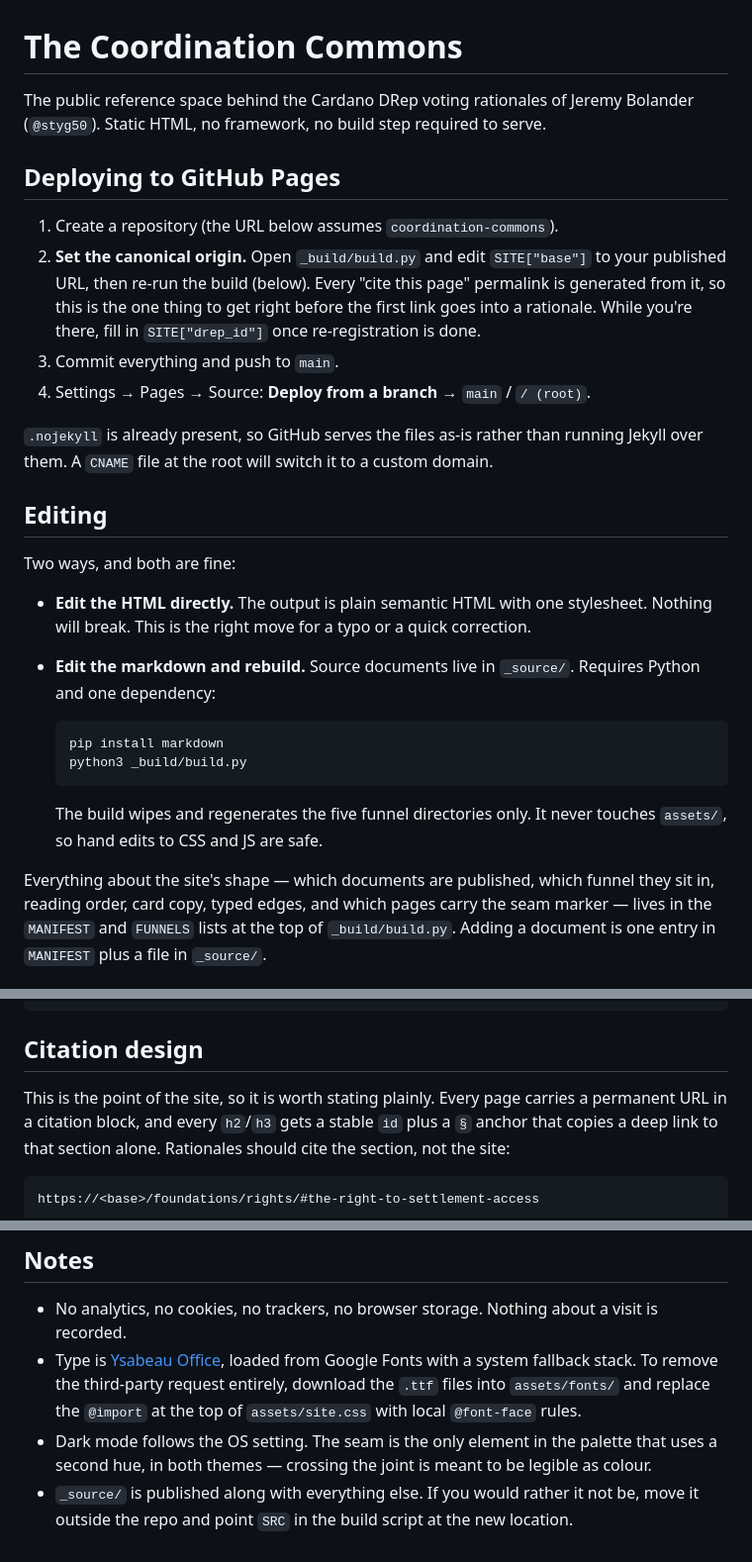
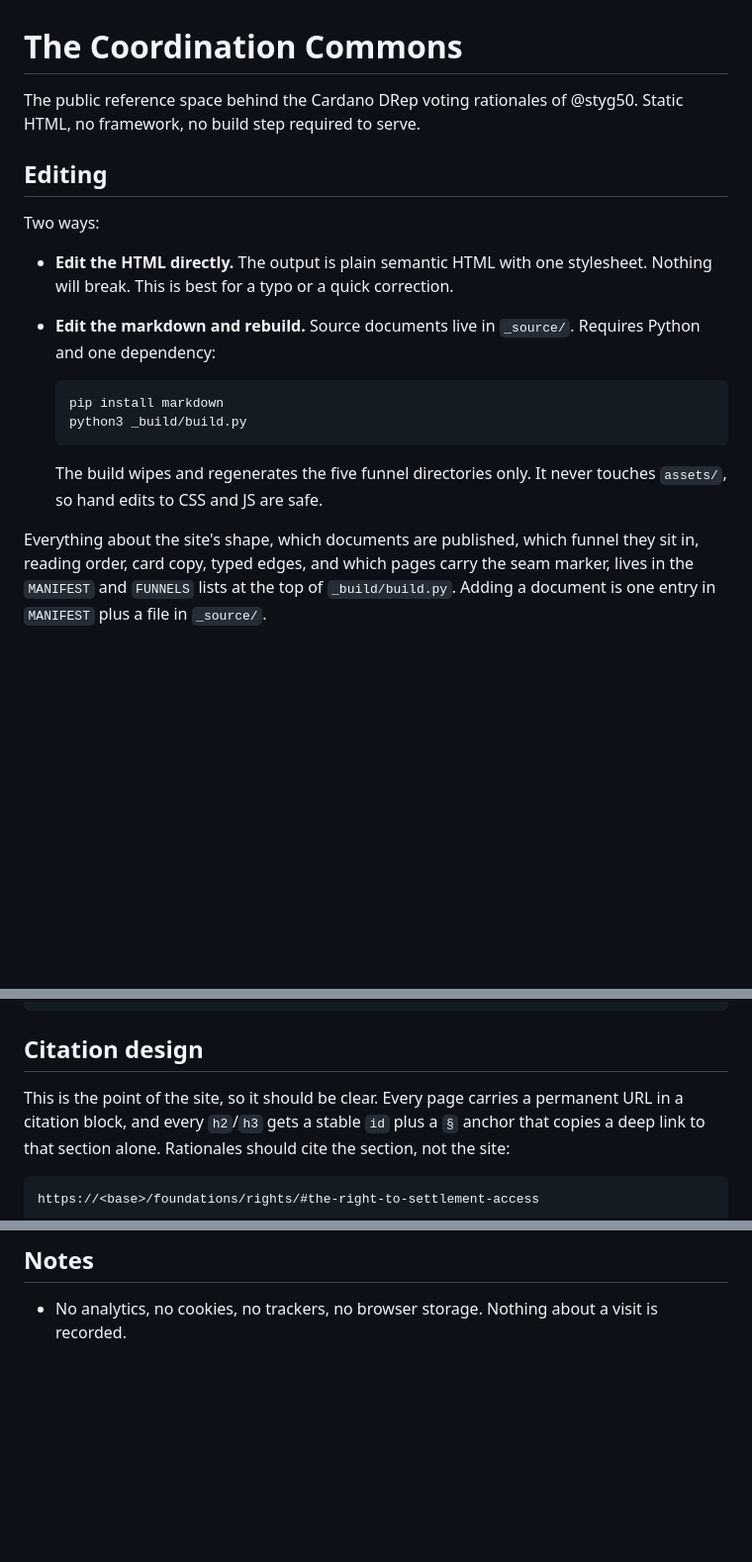
Before and after one commit to styg-DRep/coordination-commons, a Markdown page: README.md, 3 parts joined by grey strips. Shown at 99% size. Rendered like a GitHub page; blank space fills up the shorter version.

Commit message:
Refine README content for clarity and structure
Updated text for clarity and conciseness in the README.

```diff
--- a/README.md
+++ b/README.md
@@ -1,27 +1,14 @@
 # The Coordination Commons
 
-The public reference space behind the Cardano DRep voting rationales of Jeremy Bolander
-(`@styg50`). Static HTML, no framework, no build step required to serve.
+The public reference space behind the Cardano DRep voting rationales of @styg50. Static HTML, no framework, no build step required to serve.
 
-## Deploying to GitHub Pages
-
-1. Create a repository (the URL below assumes `coordination-commons`).
-2. **Set the canonical origin.** Open `_build/build.py` and edit `SITE["base"]` to your published
-   URL, then re-run the build (below). Every "cite this page" permalink is generated from it, so
-   this is the one thing to get right before the first link goes into a rationale.
-   While you're there, fill in `SITE["drep_id"]` once re-registration is done.
-3. Commit everything and push to `main`.
-4. Settings → Pages → Source: **Deploy from a branch** → `main` / `/ (root)`.
-
-`.nojekyll` is already present, so GitHub serves the files as-is rather than running Jekyll over
-them. A `CNAME` file at the root will switch it to a custom domain.
 
 ## Editing
 
-Two ways, and both are fine:
+Two ways:
 
 - **Edit the HTML directly.** The output is plain semantic HTML with one stylesheet. Nothing will
-  break. This is the right move for a typo or a quick correction.
+  break. This is best for a typo or a quick correction.
 - **Edit the markdown and rebuild.** Source documents live in `_source/`. Requires Python and one
   dependency:
 
@@ -33,8 +20,8 @@ Two ways, and both are fine:
   The build wipes and regenerates the five funnel directories only. It never touches `assets/`,
   so hand edits to CSS and JS are safe.
 
-Everything about the site's shape — which documents are published, which funnel they sit in,
-reading order, card copy, typed edges, and which pages carry the seam marker — lives in the
+Everything about the site's shape, which documents are published, which funnel they sit in,
+reading order, card copy, typed edges, and which pages carry the seam marker, lives in the
 `MANIFEST` and `FUNNELS` lists at the top of `_build/build.py`. Adding a document is one entry in
 `MANIFEST` plus a file in `_source/`.
 
@@ -53,7 +40,7 @@ reading order, card copy, typed edges, and which pages carry the seam marker —
 
 ## Citation design
 
-This is the point of the site, so it is worth stating plainly. Every page carries a permanent URL
+This is the point of the site, so it should be clear. Every page carries a permanent URL
 in a citation block, and every `h2`/`h3` gets a stable `id` plus a `§` anchor that copies a deep
 link to that section alone. Rationales should cite the section, not the site:
 
@@ -90,11 +77,3 @@ needs none of them.
 ## Notes
 
 - No analytics, no cookies, no trackers, no browser storage. Nothing about a visit is recorded.
-- Type is [Ysabeau Office](https://fonts.google.com/specimen/Ysabeau+Office), loaded from Google
-  Fonts with a system fallback stack. To remove the third-party request entirely, download the
-  `.ttf` files into `assets/fonts/` and replace the `@import` at the top of `assets/site.css` with
-  local `@font-face` rules.
-- Dark mode follows the OS setting. The seam is the only element in the palette that uses a second
-  hue, in both themes — crossing the joint is meant to be legible as colour.
-- `_source/` is published along with everything else. If you would rather it not be, move it
-  outside the repo and point `SRC` in the build script at the new location.
```
